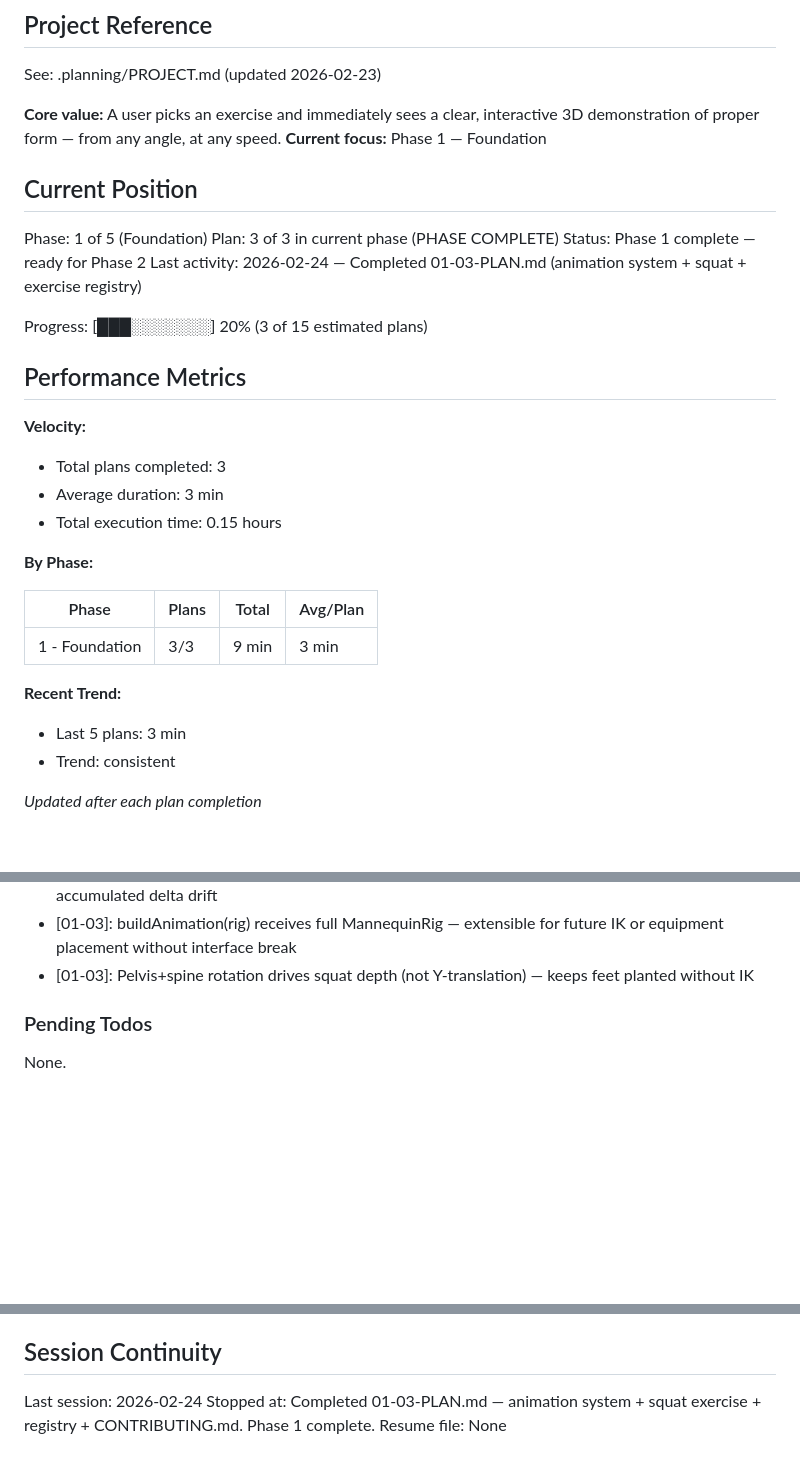
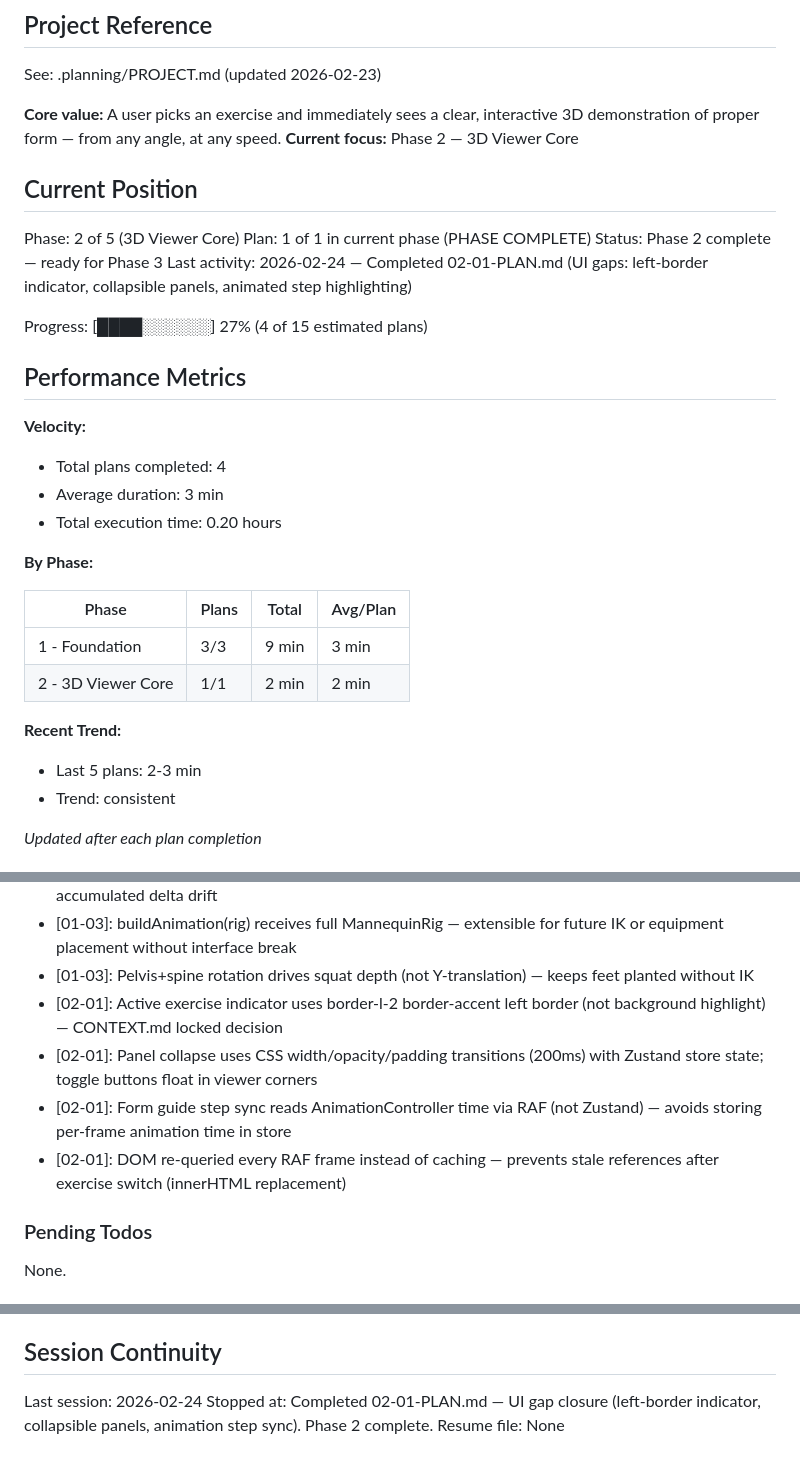
Before and after one commit to kylesulit0-del/FormCheck, a Markdown page: .planning/STATE.md, 3 parts joined by grey strips. Rendered like a GitHub page; blank space fills up the shorter version.

Commit message:
docs(02-01): complete UI gap closure plan — left-border indicator, collapsible panels, step sync
- Create 02-01-SUMMARY.md with decisions, commits, and self-check
- Update STATE.md: Phase 2 complete, plan position advanced, new decisions logged
- Update ROADMAP.md: Phase 2 marked complete, 02-01 checked off

```diff
--- a/.planning/STATE.md
+++ b/.planning/STATE.md
@@ -5,32 +5,33 @@
 See: .planning/PROJECT.md (updated 2026-02-23)
 
 **Core value:** A user picks an exercise and immediately sees a clear, interactive 3D demonstration of proper form — from any angle, at any speed.
-**Current focus:** Phase 1 — Foundation
+**Current focus:** Phase 2 — 3D Viewer Core
 
 ## Current Position
 
-Phase: 1 of 5 (Foundation)
-Plan: 3 of 3 in current phase (PHASE COMPLETE)
-Status: Phase 1 complete — ready for Phase 2
-Last activity: 2026-02-24 — Completed 01-03-PLAN.md (animation system + squat + exercise registry)
+Phase: 2 of 5 (3D Viewer Core)
+Plan: 1 of 1 in current phase (PHASE COMPLETE)
+Status: Phase 2 complete — ready for Phase 3
+Last activity: 2026-02-24 — Completed 02-01-PLAN.md (UI gaps: left-border indicator, collapsible panels, animated step highlighting)
 
-Progress: [███░░░░░░░] 20% (3 of 15 estimated plans)
+Progress: [████░░░░░░] 27% (4 of 15 estimated plans)
 
 ## Performance Metrics
 
 **Velocity:**
-- Total plans completed: 3
+- Total plans completed: 4
 - Average duration: 3 min
-- Total execution time: 0.15 hours
+- Total execution time: 0.20 hours
 
 **By Phase:**
 
 | Phase | Plans | Total | Avg/Plan |
 |-------|-------|-------|----------|
 | 1 - Foundation | 3/3 | 9 min | 3 min |
+| 2 - 3D Viewer Core | 1/1 | 2 min | 2 min |
 
 **Recent Trend:**
-- Last 5 plans: 3 min
+- Last 5 plans: 2-3 min
 - Trend: consistent
 
 *Updated after each plan completion*
@@ -55,6 +56,10 @@ Recent decisions affecting current work:
 - [01-03]: AnimationController uses its own THREE.Clock (not shared with render loop) — avoids accumulated delta drift
 - [01-03]: buildAnimation(rig) receives full MannequinRig — extensible for future IK or equipment placement without interface break
 - [01-03]: Pelvis+spine rotation drives squat depth (not Y-translation) — keeps feet planted without IK
+- [02-01]: Active exercise indicator uses border-l-2 border-accent left border (not background highlight) — CONTEXT.md locked decision
+- [02-01]: Panel collapse uses CSS width/opacity/padding transitions (200ms) with Zustand store state; toggle buttons float in viewer corners
+- [02-01]: Form guide step sync reads AnimationController time via RAF (not Zustand) — avoids storing per-frame animation time in store
+- [02-01]: DOM re-queried every RAF frame instead of caching — prevents stale references after exercise switch (innerHTML replacement)
 
 ### Pending Todos
 
@@ -68,5 +73,5 @@ None.
 ## Session Continuity
 
 Last session: 2026-02-24
-Stopped at: Completed 01-03-PLAN.md — animation system + squat exercise + registry + CONTRIBUTING.md. Phase 1 complete.
+Stopped at: Completed 02-01-PLAN.md — UI gap closure (left-border indicator, collapsible panels, animation step sync). Phase 2 complete.
 Resume file: None
```
Also changed, not shown: .planning/ROADMAP.md (+5 -5 lines), 1 other file.
